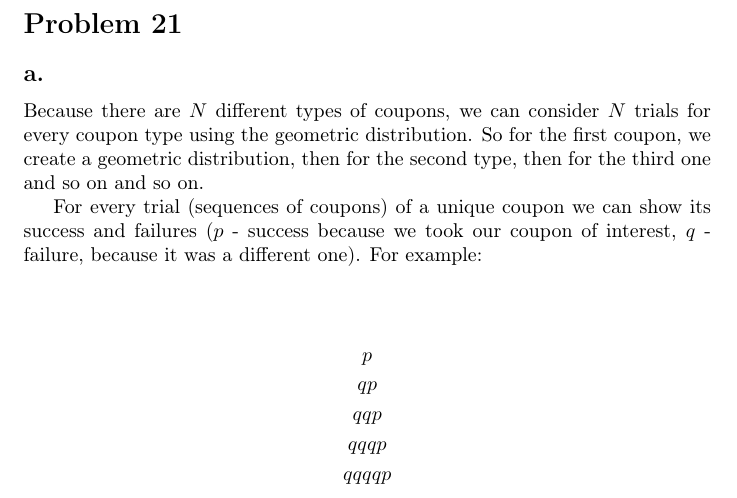
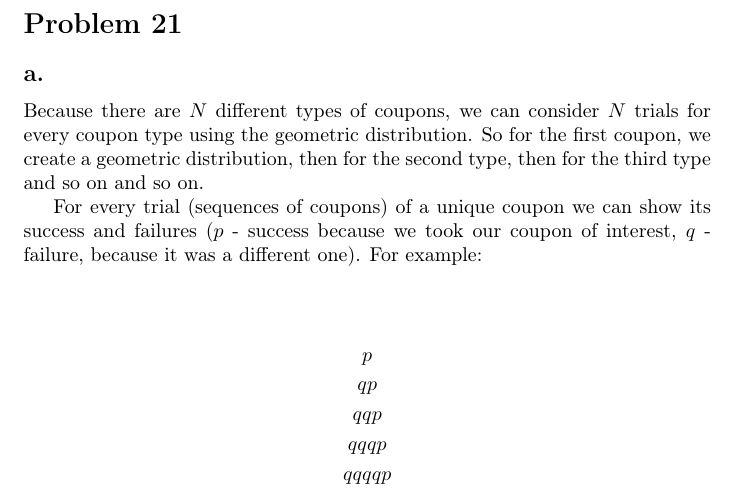
Before and after one commit to kjura/maths, a LaTeX problem sheet (pishro-nik-probability/chapter_3/chapter_3_exercises.tex): part of page 16 of 17, cut so that both start at the same text. Compiled offline with pdfLaTeX.

Commit message:
pishro-nik probability: review Chapter 3 Problem 21 Coupon collector's problem

```diff
--- a/pishro-nik-probability/chapter_3/chapter_3_exercises.tex
+++ b/pishro-nik-probability/chapter_3/chapter_3_exercises.tex
@@ -870,7 +870,7 @@ And the expected value is:
 
 Because there are \(N\) different types of coupons, we can consider \(N\) trials for every
 coupon type using the geometric distribution. So for the first coupon, we create a geometric
-distribution, then for the second type, then for the third one and so on and so on.
+distribution, then for the second type, then for the third type and so on and so on.
 
 For every trial (sequences of coupons) of a unique coupon we can show its success and failures
 (\(p\) - success because we took our coupon of interest, \(q\) - failure, because it was a different one).
```
